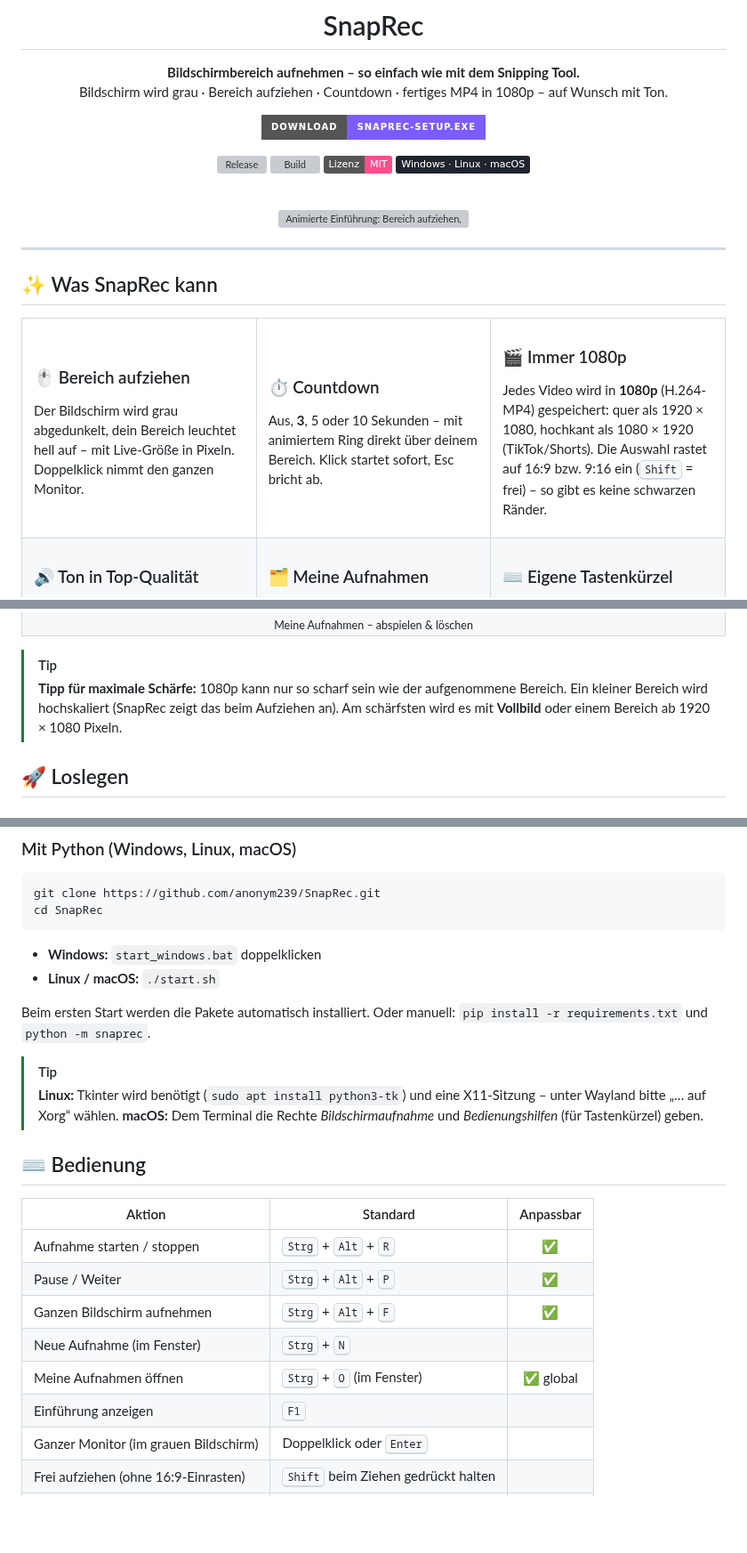
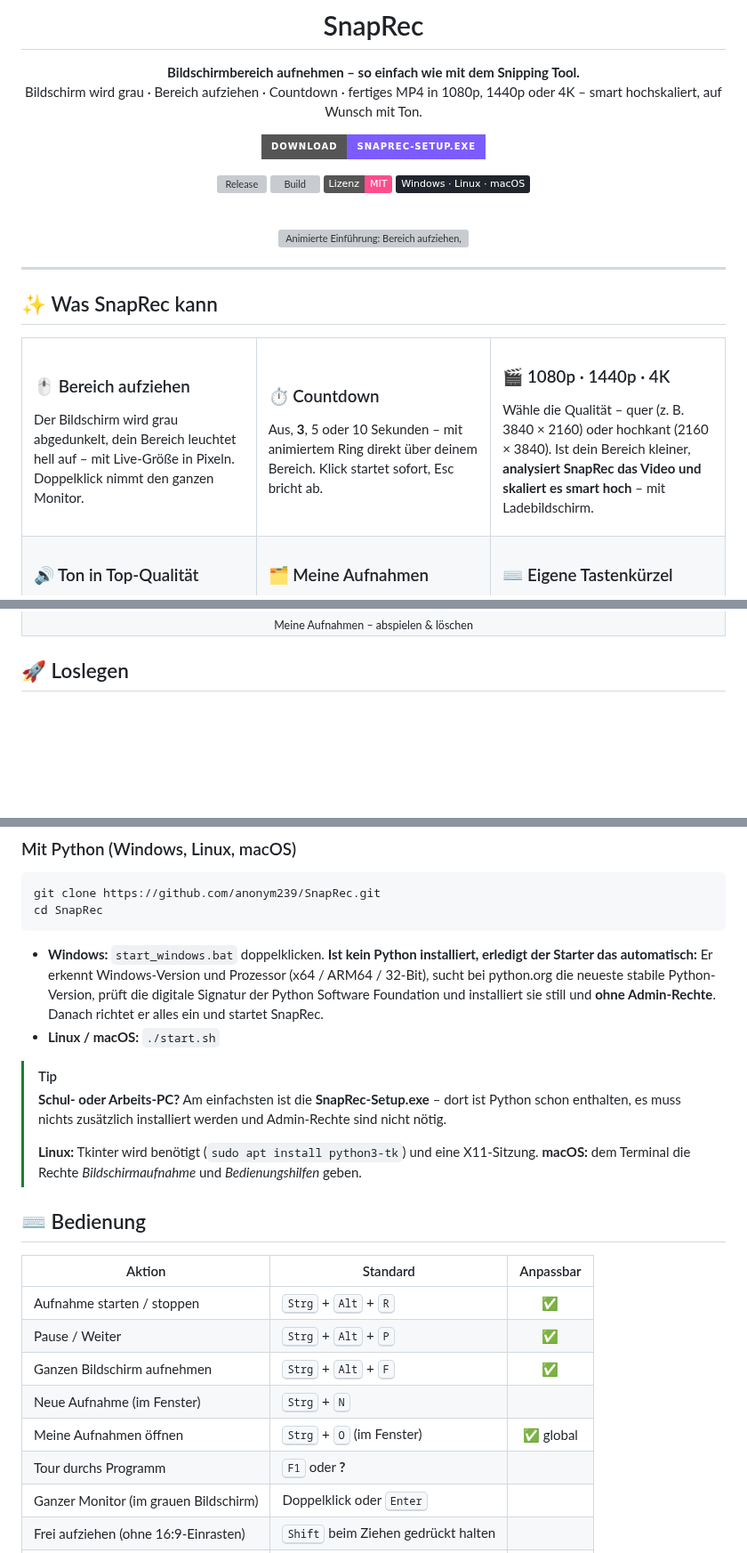
Before and after one commit to anonym239/SnapRec, a Markdown page: README.md, 3 parts joined by grey strips. Shown at 89% size. Rendered like a GitHub page; badges without logos; blank space fills up the shorter version; grey boxes are pictures that could not be loaded.

````diff
--- a/README.md
+++ b/README.md
@@ -5,7 +5,7 @@
 # SnapRec
 
 **Bildschirmbereich aufnehmen – so einfach wie mit dem Snipping Tool.**<br>
-Bildschirm wird grau · Bereich aufziehen · Countdown · fertiges MP4 in 1080p – auf Wunsch mit Ton.
+Bildschirm wird grau · Bereich aufziehen · Countdown · fertiges MP4 in 1080p, 1440p oder 4K – smart hochskaliert, auf Wunsch mit Ton.
 
 [![Download für Windows](https://img.shields.io/badge/Download-SnapRec--Setup.exe-7c5cff?style=for-the-badge&logo=windows&logoColor=white)](https://github.com/anonym239/SnapRec/releases/latest/download/SnapRec-Setup.exe)
 
@@ -40,8 +40,8 @@ Aus, **3**, 5 oder 10 Sekunden – mit animiertem Ring direkt über deinem Berei
 </td>
 <td width="33%" valign="top">
 
-### 🎬 Immer 1080p
-Jedes Video wird in **1080p** (H.264-MP4) gespeichert: quer als 1920 × 1080, hochkant als 1080 × 1920 (TikTok/Shorts). Die Auswahl rastet auf 16:9 bzw. 9:16 ein (<kbd>Shift</kbd> = frei) – so gibt es keine schwarzen Ränder.
+### 🎬 1080p · 1440p · 4K
+Wähle die Qualität – quer (z. B. 3840 × 2160) oder hochkant (2160 × 3840). Ist dein Bereich kleiner, **analysiert SnapRec das Video und skaliert es smart hoch** – mit Ladebildschirm.
 
 </td>
 </tr>
@@ -106,9 +130,6 @@ Mehrere Monitore, Mauszeiger optional, 15–60 fps, Speicherort frei wählbar, a
 <td align="center" colspan="2"><img src="docs/aufnahmen.png" width="420"><br><sub>Meine Aufnahmen – abspielen & löschen</sub></td>
 </tr>
 </table>
-
-> [!TIP]
-> **Tipp für maximale Schärfe:** 1080p kann nur so scharf sein wie der aufgenommene Bereich. Ein kleiner Bereich wird hochskaliert (SnapRec zeigt das beim Aufziehen an). Am schärfsten wird es mit **Vollbild** oder einem Bereich ab 1920 × 1080 Pixeln.
 
 ## 🚀 Loslegen
 
@@ -129,15 +150,13 @@ Mehrere Monitore, Mauszeiger optional, 15–60 fps, Speicherort frei wählbar, a
 git clone https://github.com/anonym239/SnapRec.git
 cd SnapRec
 ```
-- **Windows:** `start_windows.bat` doppelklicken
+- **Windows:** `start_windows.bat` doppelklicken. **Ist kein Python installiert, erledigt der Starter das automatisch:** Er erkennt Windows-Version und Prozessor (x64 / ARM64 / 32-Bit), sucht bei python.org die neueste stabile Python-Version, prüft die digitale Signatur der Python Software Foundation und installiert sie still und **ohne Admin-Rechte**. Danach richtet er alles ein und startet SnapRec.
 - **Linux / macOS:** `./start.sh`
 
-Beim ersten Start werden die Pakete automatisch installiert. Oder manuell:
-`pip install -r requirements.txt` und `python -m snaprec`.
-
 > [!TIP]
-> **Linux:** Tkinter wird benötigt (`sudo apt install python3-tk`) und eine X11-Sitzung – unter Wayland bitte „… auf Xorg“ wählen.
-> **macOS:** Dem Terminal die Rechte *Bildschirmaufnahme* und *Bedienungshilfen* (für Tastenkürzel) geben.
+> **Schul- oder Arbeits-PC?** Am einfachsten ist die **SnapRec-Setup.exe** – dort ist Python schon enthalten, es muss nichts zusätzlich installiert werden und Admin-Rechte sind nicht nötig.
+>
+> **Linux:** Tkinter wird benötigt (`sudo apt install python3-tk`) und eine X11-Sitzung. **macOS:** dem Terminal die Rechte *Bildschirmaufnahme* und *Bedienungshilfen* geben.
 
 ## ⌨️ Bedienung
 
@@ -148,7 +167,7 @@ Beim ersten Start werden die Pakete automatisch installiert. Oder manuell:
 | Ganzen Bildschirm aufnehmen | <kbd>Strg</kbd> + <kbd>Alt</kbd> + <kbd>F</kbd> | ✅ |
 | Neue Aufnahme (im Fenster) | <kbd>Strg</kbd> + <kbd>N</kbd> | |
 | Meine Aufnahmen öffnen | <kbd>Strg</kbd> + <kbd>O</kbd> (im Fenster) | ✅ global |
-| Einführung anzeigen | <kbd>F1</kbd> | |
+| Tour durchs Programm | <kbd>F1</kbd> oder **?** | |
 | Ganzer Monitor (im grauen Bildschirm) | Doppelklick oder <kbd>Enter</kbd> | |
 | Frei aufziehen (ohne 16:9-Einrasten) | <kbd>Shift</kbd> beim Ziehen gedrückt halten | |
 | Auswahl / Countdown abbrechen | <kbd>Esc</kbd> oder Rechtsklick | |
````
Also changed, not shown: other parts of README.md (+29 -2 lines), .github/release-notes.md (+5 -4 lines), docs/gespeichert.png, docs/hauptfenster.png, docs/hochskalieren.png (added), docs/ladebildschirm.png (added), docs/tour.png (added), 13 other files.
